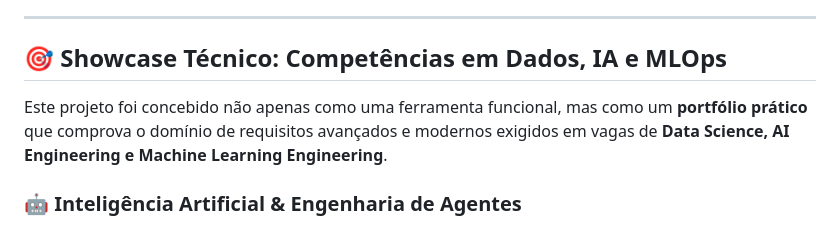
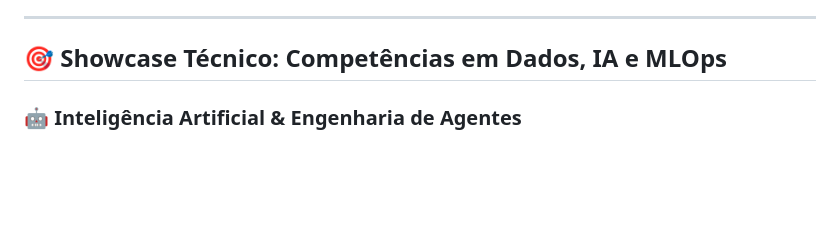
Before and after one commit to athosroque/study-rag-agent, a Markdown page: README.md, the part around the change. Drawn GitHub-style; blank space fills up the shorter version.

Commit message:
Revise project description in README.md
Removed introductory text about the project being a practical portfolio for advanced job requirements in Data Science, AI Engineering, and Machine Learning Engineering.

```diff
--- a/README.md
+++ b/README.md
@@ -7,8 +7,6 @@ O **Study RAG Agent** é um sistema inteligente concebido para transformar aulas
 ---
 
 ## 🎯 Showcase Técnico: Competências em Dados, IA e MLOps
-
-Este projeto foi concebido não apenas como uma ferramenta funcional, mas como um **portfólio prático** que comprova o domínio de requisitos avançados e modernos exigidos em vagas de **Data Science, AI Engineering e Machine Learning Engineering**.
 
 ### 🤖 Inteligência Artificial & Engenharia de Agentes
 - **Orquestração de Agentes (Stateful Agents):** Uso do **LangGraph** para criar um pipeline cíclico de 8 estágios autônomos, gerenciando grafos de estado, memória e tomada de decisão complexa entre os nós.
```
